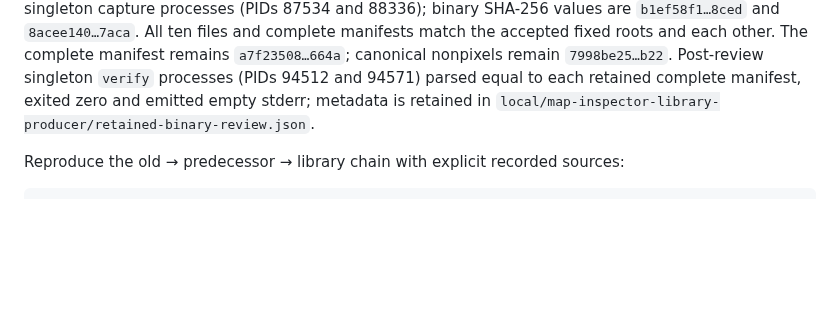
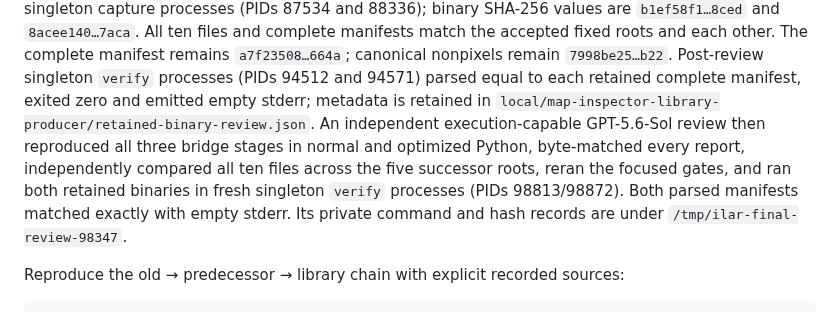
Before and after one commit to lambadalambda/crysta, a Markdown page: tools/map-inspector-qualification/README.md, the part around the change. GitHub-like rendering; blank space fills up the shorter version.

Commit message:
docs(qualification): record independent producer review

```diff
--- a/tools/map-inspector-qualification/README.md
+++ b/tools/map-inspector-qualification/README.md
@@ -353,7 +353,13 @@ the accepted fixed roots and each other. The complete manifest remains
 `a7f23508…664a`; canonical nonpixels remain `7998be25…b22`. Post-review
 singleton `verify` processes (PIDs 94512 and 94571) parsed equal to each retained
 complete manifest, exited zero and emitted empty stderr; metadata is retained in
-`local/map-inspector-library-producer/retained-binary-review.json`.
+`local/map-inspector-library-producer/retained-binary-review.json`. An independent
+execution-capable GPT-5.6-Sol review then reproduced all three bridge stages in
+normal and optimized Python, byte-matched every report, independently compared
+all ten files across the five successor roots, reran the focused gates, and ran
+both retained binaries in fresh singleton `verify` processes (PIDs 98813/98872).
+Both parsed manifests matched exactly with empty stderr. Its private command and
+hash records are under `/tmp/ilar-final-review-98347`.
 
 Reproduce the old → predecessor → library chain with explicit recorded sources:
 
```
Also changed, not shown: meta/issues/revalidate-preview-library-producer.md (+6 -2 lines).
